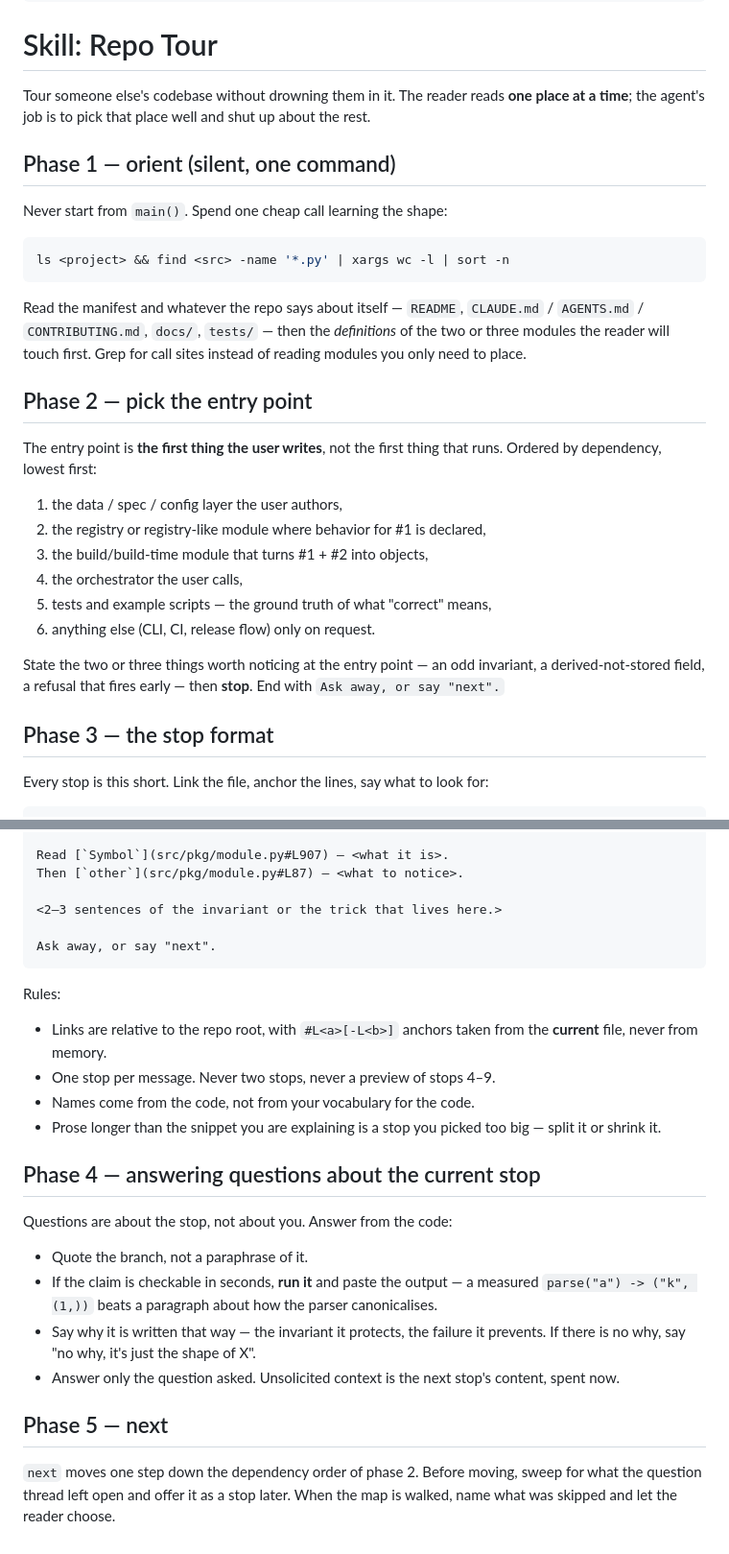
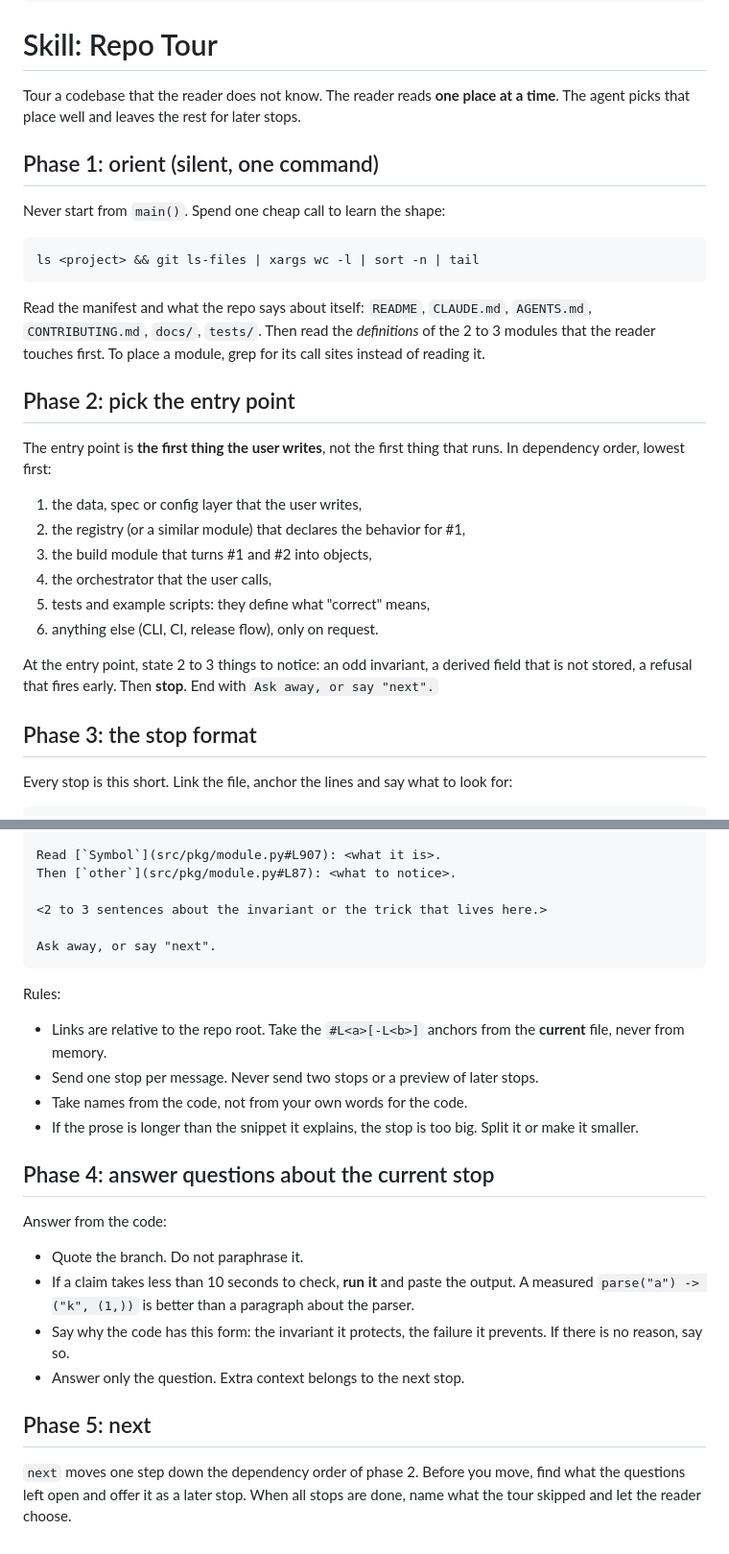
Before and after one commit to MArpogaus/agent_skills, a Markdown page: skills/repo-tour/SKILL.md, 2 parts joined by grey strips. Shown at 96% size. GitHub-like rendering.

Commit message:
docs(repo-tour): review round 2 fixes
Restores rules the round 1 cuts dropped, adds rules from the user's
messages and memory notes, and resolves the ambiguity and docs
findings.

````diff
--- a/skills/repo-tour/SKILL.md
+++ b/skills/repo-tour/SKILL.md
@@ -13,42 +13,33 @@ metadata: {stack: meta, requires: []}
 
 # Skill: Repo Tour
 
-Tour someone else's codebase without drowning them in it. The reader reads
-**one place at a time**; the agent's job is to pick that place well and shut
-up about the rest.
+Tour a codebase that the reader does not know. The reader reads **one place at a time**. The agent picks that place well and leaves the rest for later stops.
 
-## Phase 1 — orient (silent, one command)
+## Phase 1: orient (silent, one command)
 
-Never start from `main()`. Spend one cheap call learning the shape:
+Never start from `main()`. Spend one cheap call to learn the shape:
 
 ```bash
-ls <project> && find <src> -name '*.py' | xargs wc -l | sort -n
+ls <project> && git ls-files | xargs wc -l | sort -n | tail
 ```
 
-Read the manifest and whatever the repo says about itself — `README`,
-`CLAUDE.md` / `AGENTS.md` / `CONTRIBUTING.md`, `docs/`, `tests/` — then the
-*definitions* of the two or three modules the reader will touch first. Grep
-for call sites instead of reading modules you only need to place.
+Read the manifest and what the repo says about itself: `README`, `CLAUDE.md`, `AGENTS.md`, `CONTRIBUTING.md`, `docs/`, `tests/`. Then read the *definitions* of the 2 to 3 modules that the reader touches first. To place a module, grep for its call sites instead of reading it.
 
-## Phase 2 — pick the entry point
+## Phase 2: pick the entry point
 
-The entry point is **the first thing the user writes**, not the first thing
-that runs. Ordered by dependency, lowest first:
+The entry point is **the first thing the user writes**, not the first thing that runs. In dependency order, lowest first:
 
-1. the data / spec / config layer the user authors,
-2. the registry or registry-like module where behavior for #1 is declared,
-3. the build/build-time module that turns #1 + #2 into objects,
-4. the orchestrator the user calls,
-5. tests and example scripts — the ground truth of what "correct" means,
-6. anything else (CLI, CI, release flow) only on request.
+1. the data, spec or config layer that the user writes,
+2. the registry (or a similar module) that declares the behavior for #1,
+3. the build module that turns #1 and #2 into objects,
+4. the orchestrator that the user calls,
+5. tests and example scripts: they define what "correct" means,
+6. anything else (CLI, CI, release flow), only on request.
 
-State the two or three things worth noticing at the entry point — an odd
-invariant, a derived-not-stored field, a refusal that fires early — then
-**stop**. End with `Ask away, or say "next".`
+At the entry point, state 2 to 3 things to notice: an odd invariant, a derived field that is not stored, a refusal that fires early. Then **stop**. End with `Ask away, or say "next".`
 
-## Phase 3 — the stop format
+## Phase 3: the stop format
 
-Every stop is this short. Link the file, anchor the lines, say what to look
-for:
+Every stop is this short. Link the file, anchor the lines and say what to look for:
 
 ```markdown
@@ -56,36 +47,28 @@ for:
 
-Read [`Symbol`](src/pkg/module.py#L907) — <what it is>.
-Then [`other`](src/pkg/module.py#L87) — <what to notice>.
+Read [`Symbol`](src/pkg/module.py#L907): <what it is>.
+Then [`other`](src/pkg/module.py#L87): <what to notice>.
 
-<2–3 sentences of the invariant or the trick that lives here.>
+<2 to 3 sentences about the invariant or the trick that lives here.>
 
 Ask away, or say "next".
 ```
 
 Rules:
 
-- Links are relative to the repo root, with `#L<a>[-L<b>]` anchors taken
-  from the **current** file, never from memory.
-- One stop per message. Never two stops, never a preview of stops 4–9.
-- Names come from the code, not from your vocabulary for the code.
-- Prose longer than the snippet you are explaining is a stop you picked too
-  big — split it or shrink it.
+- Links are relative to the repo root. Take the `#L<a>[-L<b>]` anchors from the **current** file, never from memory.
+- Send one stop per message. Never send two stops or a preview of later stops.
+- Take names from the code, not from your own words for the code.
+- If the prose is longer than the snippet it explains, the stop is too big. Split it or make it smaller.
 
-## Phase 4 — answering questions about the current stop
+## Phase 4: answer questions about the current stop
 
-Questions are about the stop, not about you. Answer from the code:
+Answer from the code:
 
-- Quote the branch, not a paraphrase of it.
-- If the claim is checkable in seconds, **run it** and paste the output —
-  a measured `parse("a") -> ("k", (1,))` beats a paragraph about how the
-  parser canonicalises.
-- Say why it is written that way — the invariant it protects, the failure it
-  prevents. If there is no why, say "no why, it's just the shape of X".
-- Answer only the question asked. Unsolicited context is the next stop's
-  content, spent now.
+- Quote the branch. Do not paraphrase it.
+- If a claim takes less than 10 seconds to check, **run it** and paste the output. A measured `parse("a") -> ("k", (1,))` is better than a paragraph about the parser.
+- Say why the code has this form: the invariant it protects, the failure it prevents. If there is no reason, say so.
+- Answer only the question. Extra context belongs to the next stop.
 
-## Phase 5 — next
+## Phase 5: next
 
-`next` moves one step down the dependency order of phase 2. Before moving,
-sweep for what the question thread left open and offer it as a stop later.
-When the map is walked, name what was skipped and let the reader choose.
+`next` moves one step down the dependency order of phase 2. Before you move, find what the questions left open and offer it as a later stop. When all stops are done, name what the tour skipped and let the reader choose.
````
Also changed, not shown: other parts of skills/repo-tour/SKILL.md (+1 -1 lines).
